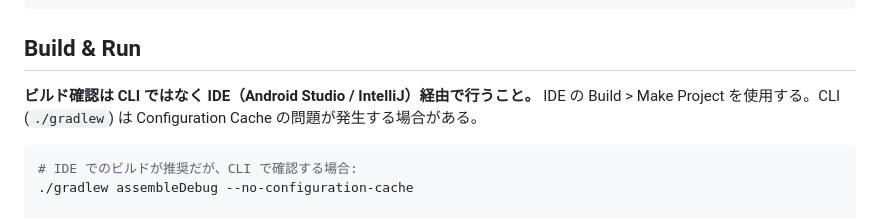
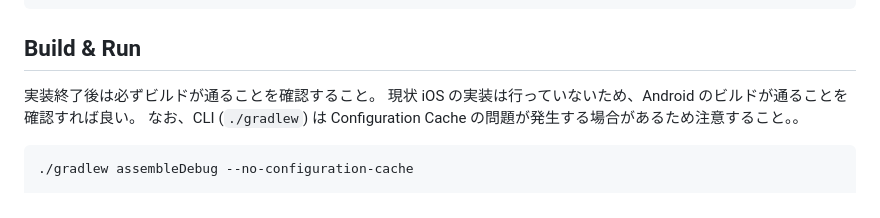
Before and after one commit to matsumo0922/OneNavi, a Markdown page: CLAUDE.md, the part around the change. GitHub-like rendering.

Commit message:
docs: clarify build verification steps and add Android-specific instructions
- Emphasized the importance of ensuring a successful build after implementation.
- Specified that only Android builds need verification due to absence of iOS implementation.
- Included a reminder about potential Configuration Cache issues when using the CLI (`./gradlew`).

````diff
--- a/CLAUDE.md
+++ b/CLAUDE.md
@@ -55,10 +55,11 @@ docs/design/          — Pencil デザインファイル (.pen)
 
 ## Build & Run
 
-**ビルド確認は CLI ではなく IDE（Android Studio / IntelliJ）経由で行うこと。** IDE の Build > Make Project を使用する。CLI (`./gradlew`) は Configuration Cache の問題が発生する場合がある。
+実装終了後は必ずビルドが通ることを確認すること。
+現状 iOS の実装は行っていないため、Android のビルドが通ることを確認すれば良い。
+なお、CLI (`./gradlew`) は Configuration Cache の問題が発生する場合があるため注意すること。。
 
 ```bash
-# IDE でのビルドが推奨だが、CLI で確認する場合:
 ./gradlew assembleDebug --no-configuration-cache
 
 # detekt (auto-correct)
````
